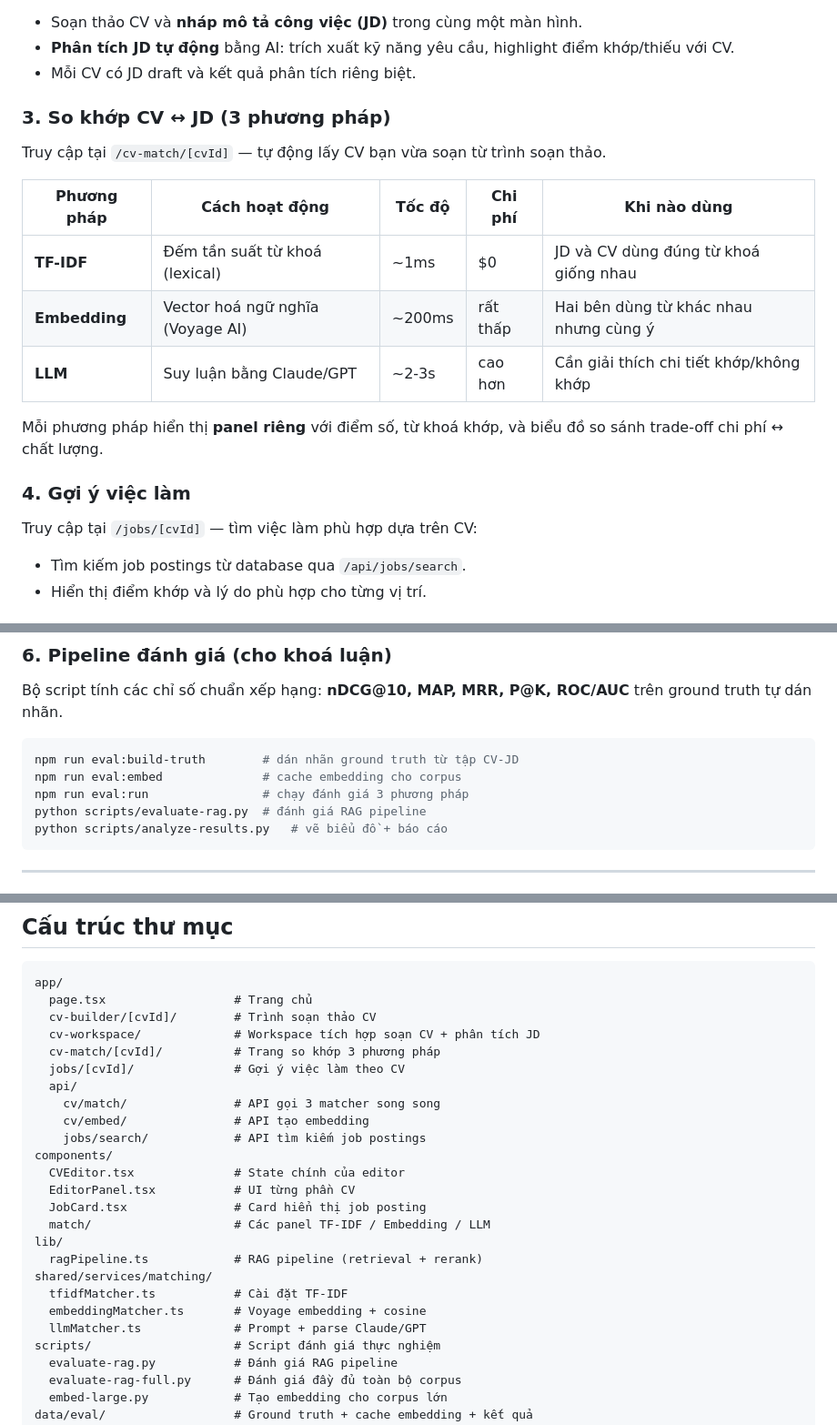
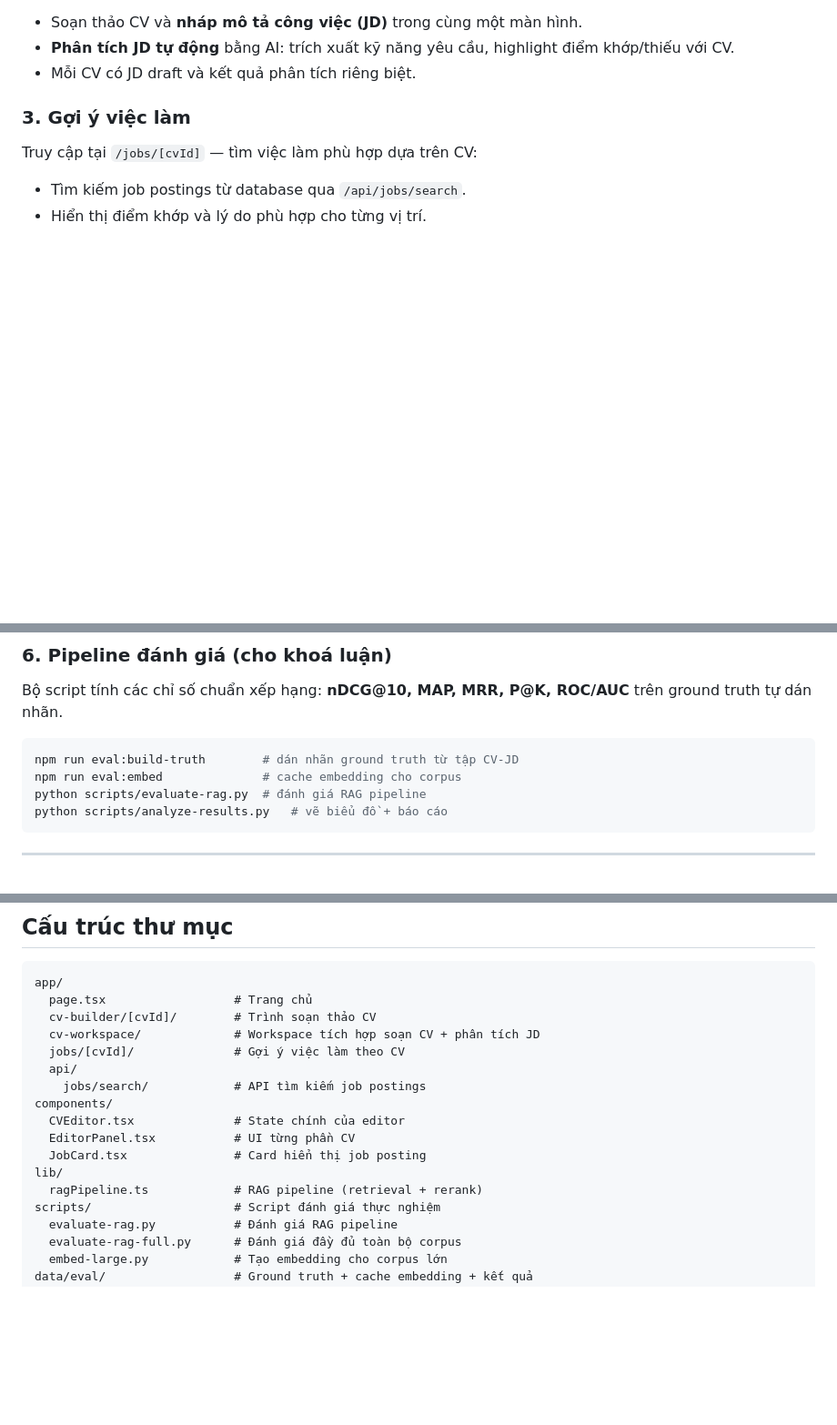
Before and after one commit to les26dan/cv-builder, a Markdown page: README.md, 3 parts joined by grey strips. Shown at 91% size. GitHub-like rendering; blank space fills up the shorter version.

Commit message:
docs: xóa section cv-match khỏi README
Co-Authored-By: Claude Sonnet 4.6 <noreply@anthropic.com>

````diff
--- a/README.md
+++ b/README.md
@@ -21,18 +21,7 @@ Truy cập tại `/cv-workspace` — không gian làm việc tích hợp:
 - **Phân tích JD tự động** bằng AI: trích xuất kỹ năng yêu cầu, highlight điểm khớp/thiếu với CV.
 - Mỗi CV có JD draft và kết quả phân tích riêng biệt.
 
-### 3. So khớp CV ↔ JD (3 phương pháp)
-Truy cập tại `/cv-match/[cvId]` — tự động lấy CV bạn vừa soạn từ trình soạn thảo.
-
-| Phương pháp | Cách hoạt động | Tốc độ | Chi phí | Khi nào dùng |
-|---|---|---|---|---|
-| **TF-IDF** | Đếm tần suất từ khoá (lexical) | ~1ms | $0 | JD và CV dùng đúng từ khoá giống nhau |
-| **Embedding** | Vector hoá ngữ nghĩa (Voyage AI) | ~200ms | rất thấp | Hai bên dùng từ khác nhau nhưng cùng ý |
-| **LLM** | Suy luận bằng Claude/GPT | ~2-3s | cao hơn | Cần giải thích chi tiết khớp/không khớp |
-
-Mỗi phương pháp hiển thị **panel riêng** với điểm số, từ khoá khớp, và biểu đồ so sánh trade-off chi phí ↔ chất lượng.
-
-### 4. Gợi ý việc làm
+### 3. Gợi ý việc làm
 Truy cập tại `/jobs/[cvId]` — tìm việc làm phù hợp dựa trên CV:
 - Tìm kiếm job postings từ database qua `/api/jobs/search`.
 - Hiển thị điểm khớp và lý do phù hợp cho từng vị trí.
@@ -48,7 +37,6 @@ Bộ script tính các chỉ số chuẩn xếp hạng: **nDCG@10, MAP, MRR, P@K
 ```bash
 npm run eval:build-truth        # dán nhãn ground truth từ tập CV-JD
 npm run eval:embed              # cache embedding cho corpus
-npm run eval:run                # chạy đánh giá 3 phương pháp
 python scripts/evaluate-rag.py  # đánh giá RAG pipeline
 python scripts/analyze-results.py   # vẽ biểu đồ + báo cáo
 ```
@@ -103,23 +91,15 @@ app/
   page.tsx                  # Trang chủ
   cv-builder/[cvId]/        # Trình soạn thảo CV
   cv-workspace/             # Workspace tích hợp soạn CV + phân tích JD
-  cv-match/[cvId]/          # Trang so khớp 3 phương pháp
   jobs/[cvId]/              # Gợi ý việc làm theo CV
   api/
-    cv/match/               # API gọi 3 matcher song song
-    cv/embed/               # API tạo embedding
     jobs/search/            # API tìm kiếm job postings
 components/
   CVEditor.tsx              # State chính của editor
   EditorPanel.tsx           # UI từng phần CV
   JobCard.tsx               # Card hiển thị job posting
-  match/                    # Các panel TF-IDF / Embedding / LLM
 lib/
   ragPipeline.ts            # RAG pipeline (retrieval + rerank)
-shared/services/matching/
-  tfidfMatcher.ts           # Cài đặt TF-IDF
-  embeddingMatcher.ts       # Voyage embedding + cosine
-  llmMatcher.ts             # Prompt + parse Claude/GPT
 scripts/                    # Script đánh giá thực nghiệm
   evaluate-rag.py           # Đánh giá RAG pipeline
   evaluate-rag-full.py      # Đánh giá đầy đủ toàn bộ corpus
````
